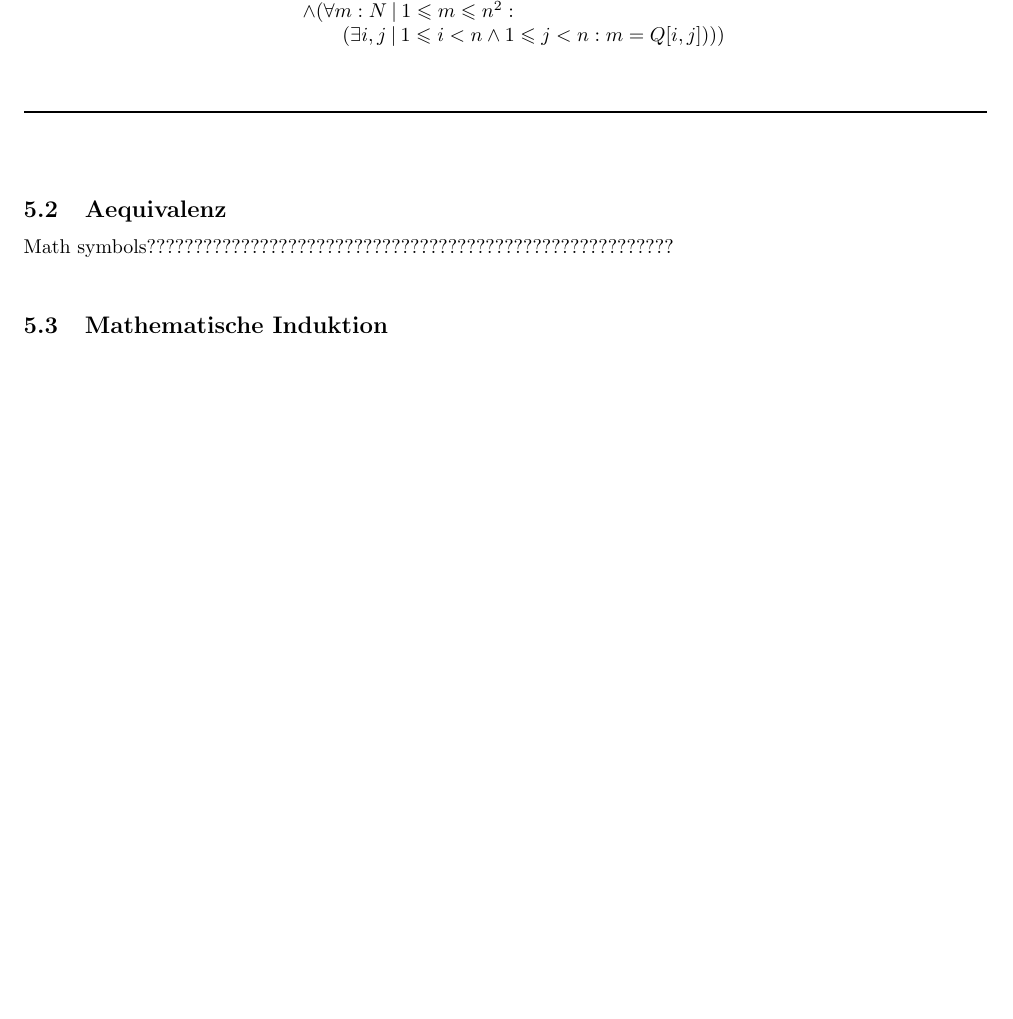
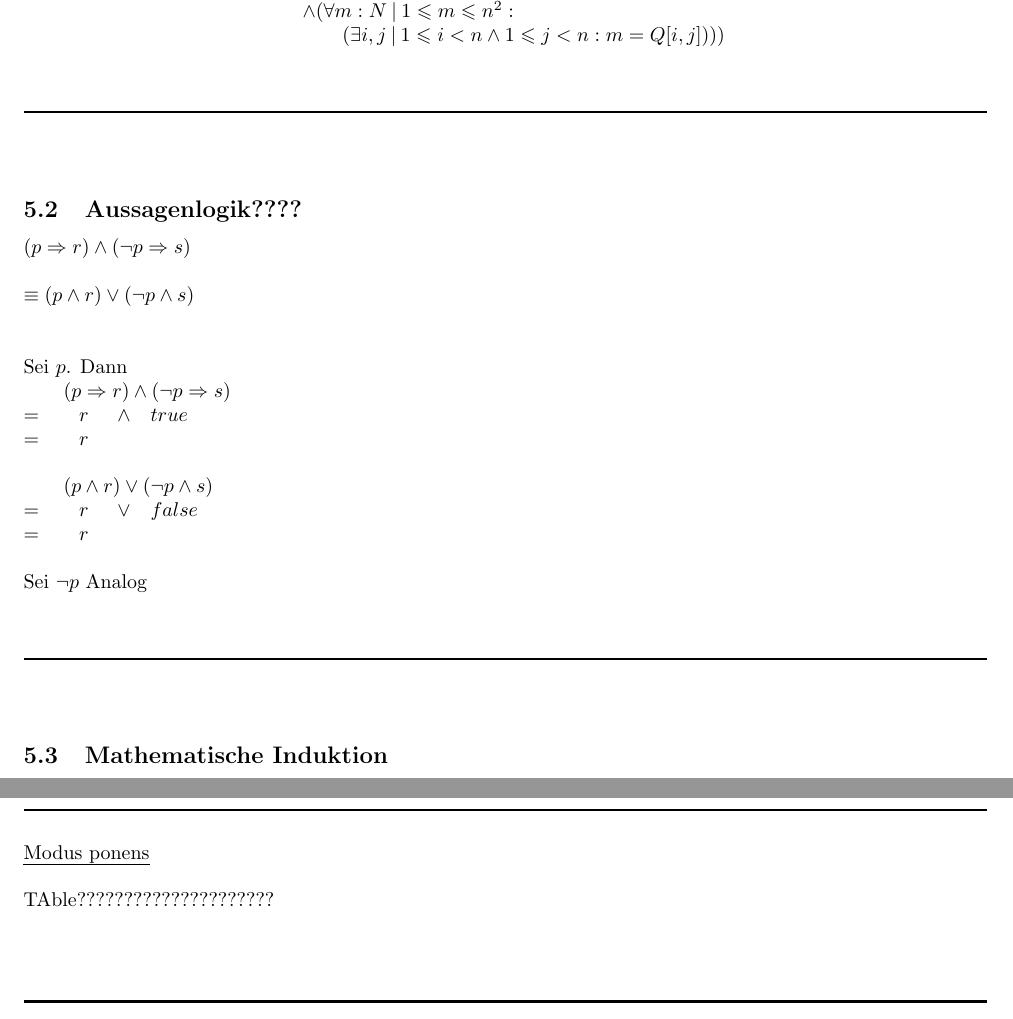
Before and after one commit to kyriakosschwarz/fhnw, a LaTeX document (dim2/dim2_Lektion1.tex): part of page 12 of 13 before the commit and two parts of pages 12 and 14 of 14 after it, the two joined at a grey line, cut so that both start at the same text, the shorter picture padded with empty space. Compiled offline with pdfLaTeX.

Commit message:
edited woche fuenf

```diff
--- a/dim2/dim2_Lektion1.tex
+++ b/dim2/dim2_Lektion1.tex
@@ -630,9 +630,27 @@ $(\exists{M} : N \:\vert\: true : (\forall{i} \:\vert\: 1\leqslant i\leqslant n
 \rule{\textwidth}{0.4mm}\\
 \\
 
-\subsection{Aequivalenz}
+\subsection{Aussagenlogik????}
 
-Math symbols????????????????????????????????????????????????????????\\
+$(p\Rightarrow r)\wedge (\neg p \Rightarrow s)$\\
+\\
+$\equiv (p\wedge r) \vee (\neg p\wedge s)$\\
+\\
+\\
+Sei $p$. Dann\\
+\tab $(p\Rightarrow r)\wedge (\neg p \Rightarrow s)$\\
+$=$\tab $r$ \:\:\:\:\:$\wedge$ \:\:\:$true$\\
+$=$\tab $r$\\
+\\
+\tab $(p\wedge r)\vee (\neg p \wedge s)$\\
+$=$\tab $r$ \:\:\:\:\:$\vee$ \:\:\:$false$\\
+$=$\tab $r$\\
+\\
+Sei $\neg p$ Analog\\
+\\
+\\
+\rule{\textwidth}{0.4mm}\\
+\\
 
 \subsection{Mathematische Induktion}
 
@@ -702,6 +720,18 @@ $= 6*r + 3*(2*t) + 6$\\
 \tab $<$Arith$>$\\
 $= 6*(r+t+1)$ (Zeuge) \checkmark \\
 \\
+\\
+\rule{\textwidth}{0.4mm}\\
+\\
+\uline{Modus ponens}\\
+\\
+TAble?????????????????????\\
+\\
+\\
+\\
+\rule{\textwidth}{0.4mm}\\
+\\
+
 
 
 
```
Also changed, not shown: dim2/dim2_Lektion1.pdf, 4 other files.
